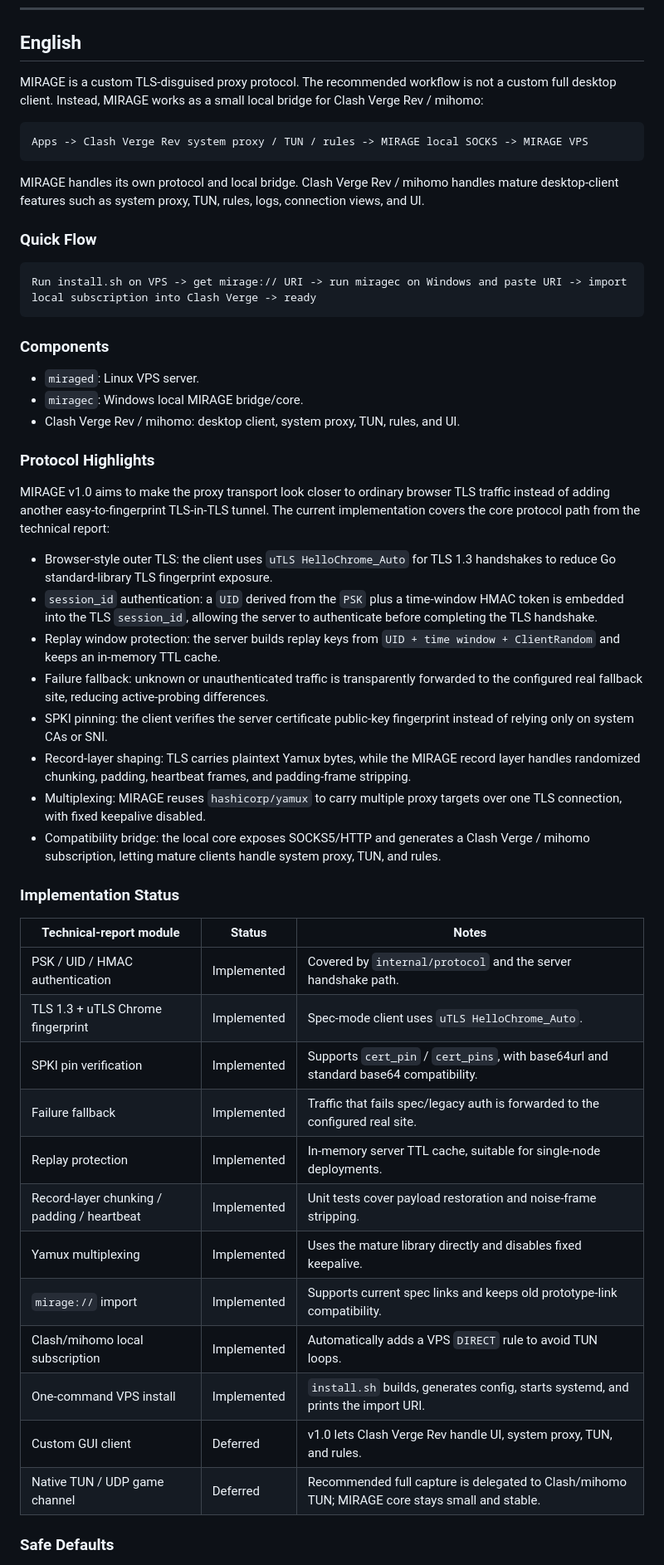
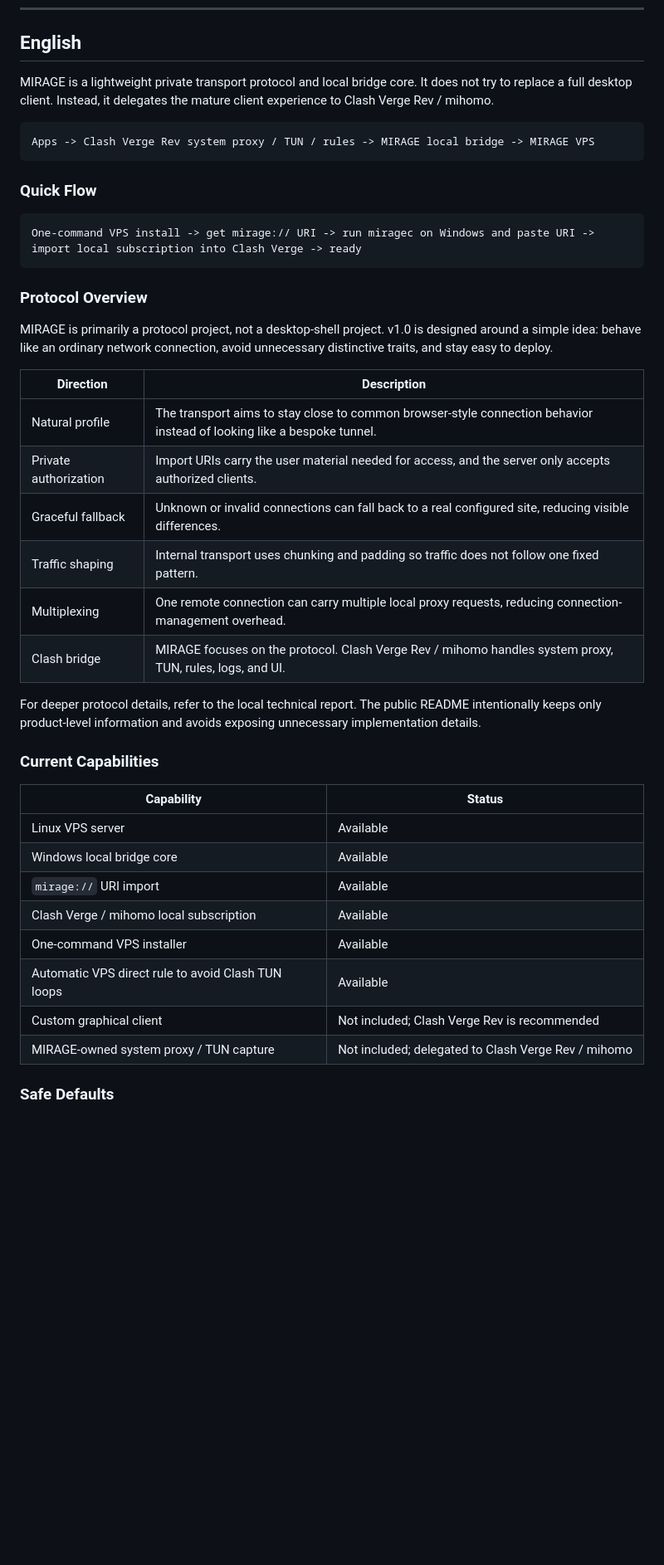
Before and after one commit to WJSGZZ/MIRAGE, a Markdown page: README.md, the part around one of its changes. Shown at 83% size. Rendered like a GitHub page; blank space fills up the shorter version.

````diff
--- a/README.md
+++ b/README.md
@@ -226,55 +209,45 @@ go build -o miraged ./cmd/miraged
 
 ## English
 
-MIRAGE is a custom TLS-disguised proxy protocol. The recommended workflow is not a custom full desktop client. Instead, MIRAGE works as a small local bridge for Clash Verge Rev / mihomo:
+MIRAGE is a lightweight private transport protocol and local bridge core. It does not try to replace a full desktop client. Instead, it delegates the mature client experience to Clash Verge Rev / mihomo.
 
 ```text
-Apps -> Clash Verge Rev system proxy / TUN / rules -> MIRAGE local SOCKS -> MIRAGE VPS
+Apps -> Clash Verge Rev system proxy / TUN / rules -> MIRAGE local bridge -> MIRAGE VPS
 ```
-
-MIRAGE handles its own protocol and local bridge. Clash Verge Rev / mihomo handles mature desktop-client features such as system proxy, TUN, rules, logs, connection views, and UI.
 
 ### Quick Flow
 
 ```text
-Run install.sh on VPS -> get mirage:// URI -> run miragec on Windows and paste URI -> import local subscription into Clash Verge -> ready
+One-command VPS install -> get mirage:// URI -> run miragec on Windows and paste URI -> import local subscription into Clash Verge -> ready
 ```
 
-### Components
+### Protocol Overview
 
-- `miraged`: Linux VPS server.
-- `miragec`: Windows local MIRAGE bridge/core.
-- Clash Verge Rev / mihomo: desktop client, system proxy, TUN, rules, and UI.
+MIRAGE is primarily a protocol project, not a desktop-shell project. v1.0 is designed around a simple idea: behave like an ordinary network connection, avoid unnecessary distinctive traits, and stay easy to deploy.
 
-### Protocol Highlights
+| Direction | Description |
+|---|---|
+| Natural profile | The transport aims to stay close to common browser-style connection behavior instead of looking like a bespoke tunnel. |
+| Private authorization | Import URIs carry the user material needed for access, and the server only accepts authorized clients. |
+| Graceful fallback | Unknown or invalid connections can fall back to a real configured site, reducing visible differences. |
+| Traffic shaping | Internal transport uses chunking and padding so traffic does not follow one fixed pattern. |
+| Multiplexing | One remote connection can carry multiple local proxy requests, reducing connection-management overhead. |
+| Clash bridge | MIRAGE focuses on the protocol. Clash Verge Rev / mihomo handles system proxy, TUN, rules, logs, and UI. |
 
-MIRAGE v1.0 aims to make the proxy transport look closer to ordinary browser TLS traffic instead of adding another easy-to-fingerprint TLS-in-TLS tunnel. The current implementation covers the core protocol path from the technical report:
+For deeper protocol details, refer to the local technical report. The public README intentionally keeps only product-level information and avoids exposing unnecessary implementation details.
 
-- Browser-style outer TLS: the client uses `uTLS HelloChrome_Auto` for TLS 1.3 handshakes to reduce Go standard-library TLS fingerprint exposure.
-- `session_id` authentication: a `UID` derived from the `PSK` plus a time-window HMAC token is embedded into the TLS `session_id`, allowing the server to authenticate before completing the TLS handshake.
-- Replay window protection: the server builds replay keys from `UID + time window + ClientRandom` and keeps an in-memory TTL cache.
-- Failure fallback: unknown or unauthenticated traffic is transparently forwarded to the configured real fallback site, reducing active-probing differences.
-- SPKI pinning: the client verifies the server certificate public-key fingerprint instead of relying only on system CAs or SNI.
-- Record-layer shaping: TLS carries plaintext Yamux bytes, while the MIRAGE record layer handles randomized chunking, padding, heartbeat frames, and padding-frame stripping.
-- Multiplexing: MIRAGE reuses `hashicorp/yamux` to carry multiple proxy targets over one TLS connection, with fixed keepalive disabled.
-- Compatibility bridge: the local core exposes SOCKS5/HTTP and generates a Clash Verge / mihomo subscription, letting mature clients handle system proxy, TUN, and rules.
+### Current Capabilities
 
-### Implementation Status
-
-| Technical-report module | Status | Notes |
-|---|---|---|
-| PSK / UID / HMAC authentication | Implemented | Covered by `internal/protocol` and the server handshake path. |
-| TLS 1.3 + uTLS Chrome fingerprint | Implemented | Spec-mode client uses `uTLS HelloChrome_Auto`. |
-| SPKI pin verification | Implemented | Supports `cert_pin` / `cert_pins`, with base64url and standard base64 compatibility. |
-| Failure fallback | Implemented | Traffic that fails spec/legacy auth is forwarded to the configured real site. |
-| Replay protection | Implemented | In-memory server TTL cache, suitable for single-node deployments. |
-| Record-layer chunking / padding / heartbeat | Implemented | Unit tests cover payload restoration and noise-frame stripping. |
-| Yamux multiplexing | Implemented | Uses the mature library directly and disables fixed keepalive. |
-| `mirage://` import | Implemented | Supports current spec links and keeps old prototype-link compatibility. |
-| Clash/mihomo local subscription | Implemented | Automatically adds a VPS `DIRECT` rule to avoid TUN loops. |
-| One-command VPS install | Implemented | `install.sh` builds, generates config, starts systemd, and prints the import URI. |
-| Custom GUI client | Deferred | v1.0 lets Clash Verge Rev handle UI, system proxy, TUN, and rules. |
-| Native TUN / UDP game channel | Deferred | Recommended full capture is delegated to Clash/mihomo TUN; MIRAGE core stays small and stable. |
+| Capability | Status |
+|---|---|
+| Linux VPS server | Available |
+| Windows local bridge core | Available |
+| `mirage://` URI import | Available |
+| Clash Verge / mihomo local subscription | Available |
+| One-command VPS installer | Available |
+| Automatic VPS direct rule to avoid Clash TUN loops | Available |
+| Custom graphical client | Not included; Clash Verge Rev is recommended |
+| MIRAGE-owned system proxy / TUN capture | Not included; delegated to Clash Verge Rev / mihomo |
 
 ### Safe Defaults
 
````
Also changed, not shown: other parts of README.md (+65 -93 lines).
